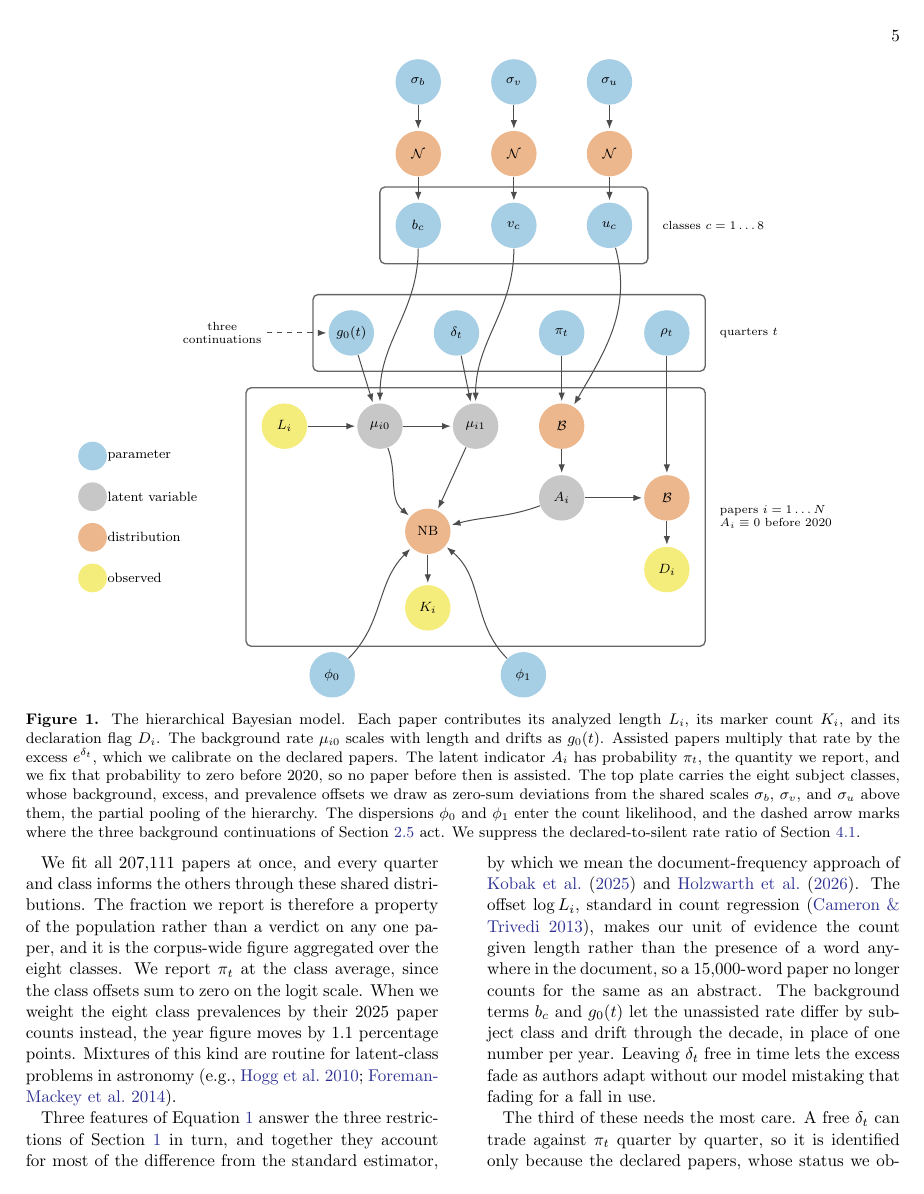
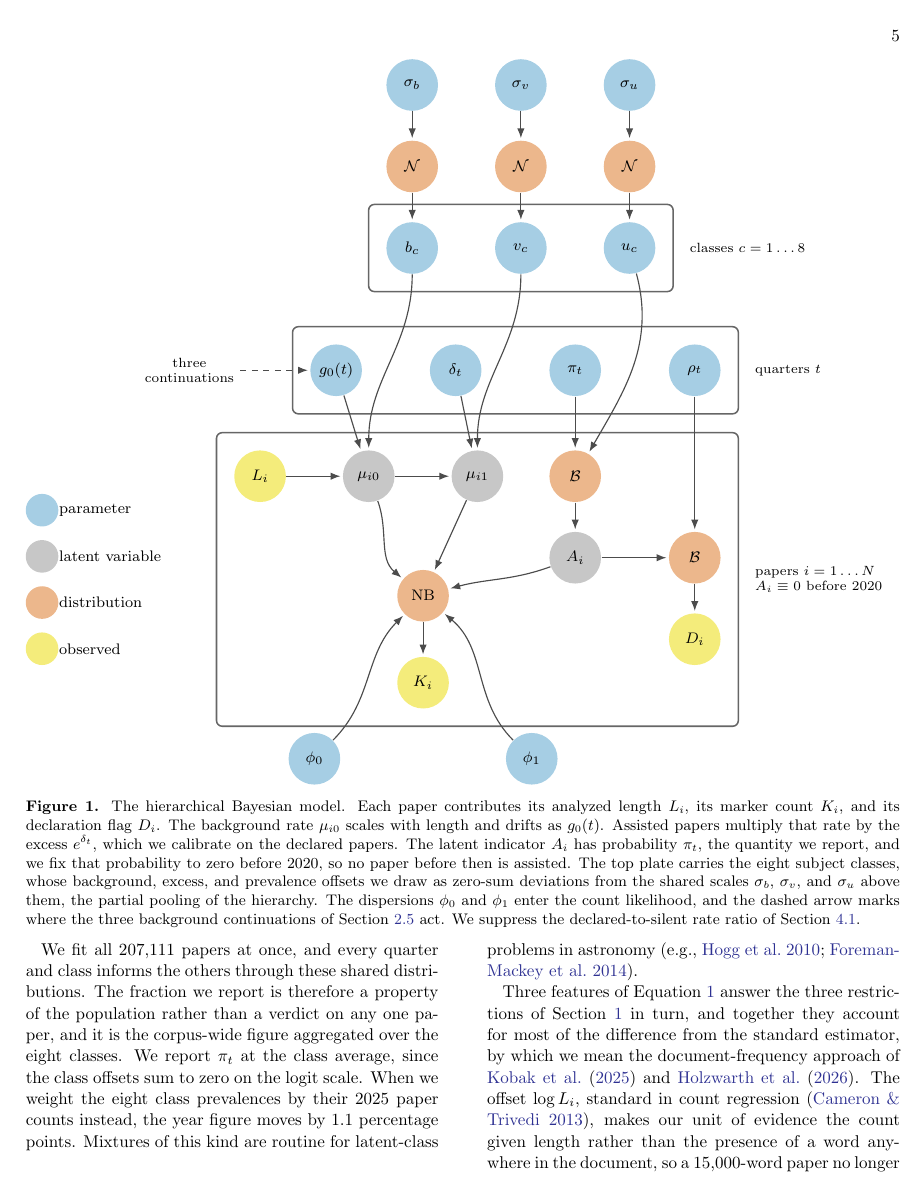
Before and after one commit to seratsaad/llm-in-astro-ph, a LaTeX paper (paper/main.tex): page 5 of 14. Compiled offline with pdfLaTeX.

Commit message:
Keep the model diagram at full text width

```diff
--- a/paper/main.tex
+++ b/paper/main.tex
@@ -151,7 +151,7 @@ We audited the detector for missed declarations with a language-model judge. We
 
 \begin{figure*}[!t]
 \centering
-\resizebox{0.88\textwidth}{!}{\input{diagram_simple}}
+\resizebox{\textwidth}{!}{\input{diagram_simple}}
 \caption{The hierarchical Bayesian model. Each paper contributes its analyzed length $L_i$, its marker count $K_i$, and its declaration flag $D_i$. The background rate $\mu_{i0}$ scales with length and drifts as $g_0(t)$. Assisted papers multiply that rate by the excess $e^{\delta_t}$, which we calibrate on the declared papers. The latent indicator $A_i$ has probability $\pi_t$, the quantity we report, and we fix that probability to zero before 2020, so no paper before then is assisted. The top plate carries the eight subject classes, whose background, excess, and prevalence offsets we draw as zero-sum deviations from the shared scales $\sigma_b$, $\sigma_v$, and $\sigma_u$ above them, the partial pooling of the hierarchy. The dispersions $\phi_0$ and $\phi_1$ enter the count likelihood, and the dashed arrow marks where the three background continuations of Section~\ref{sec:m-ident} act. We suppress the declared-to-silent rate ratio of Section~\ref{sec:m-robust}.\label{fig:model}}
 \end{figure*}
 
```
